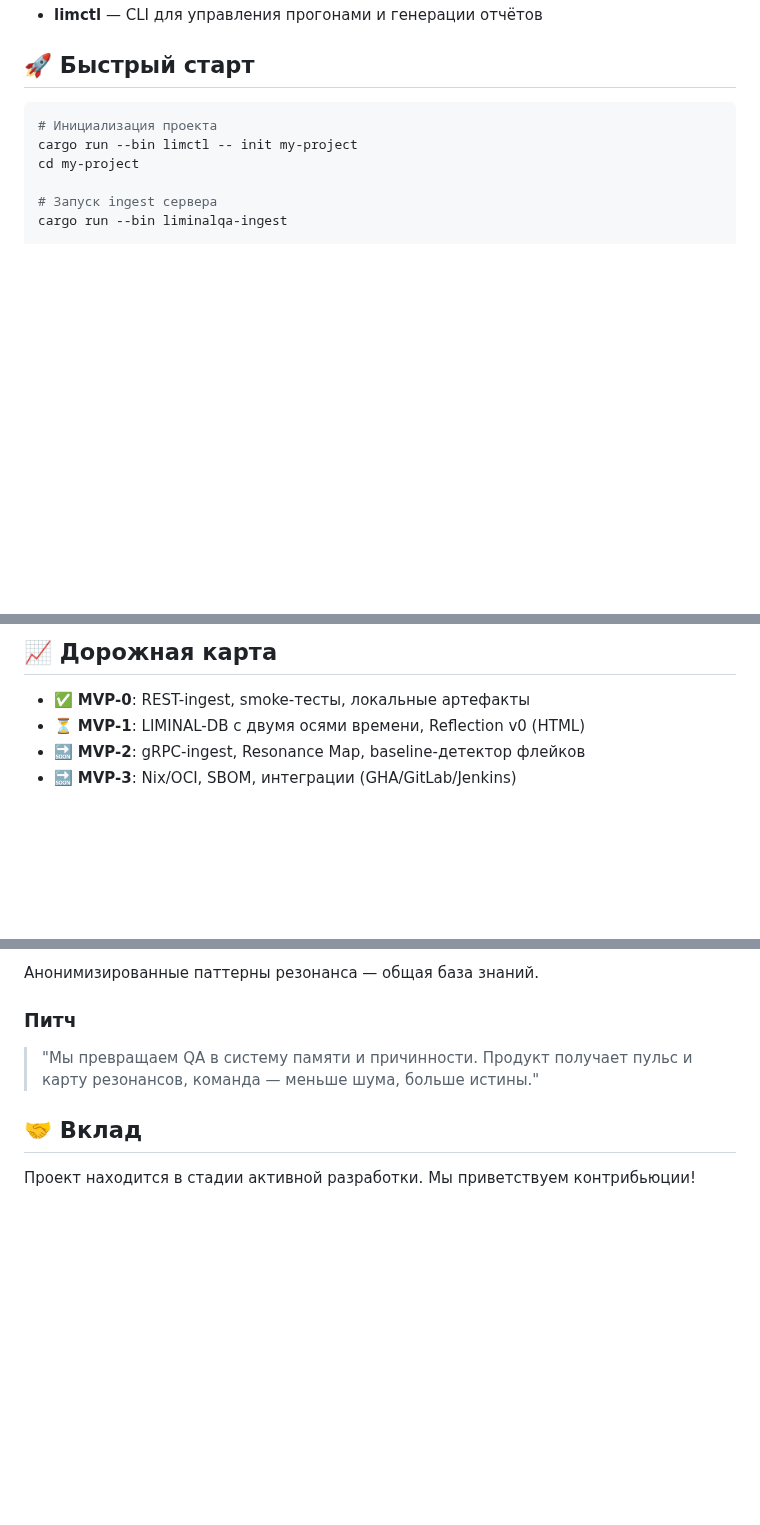
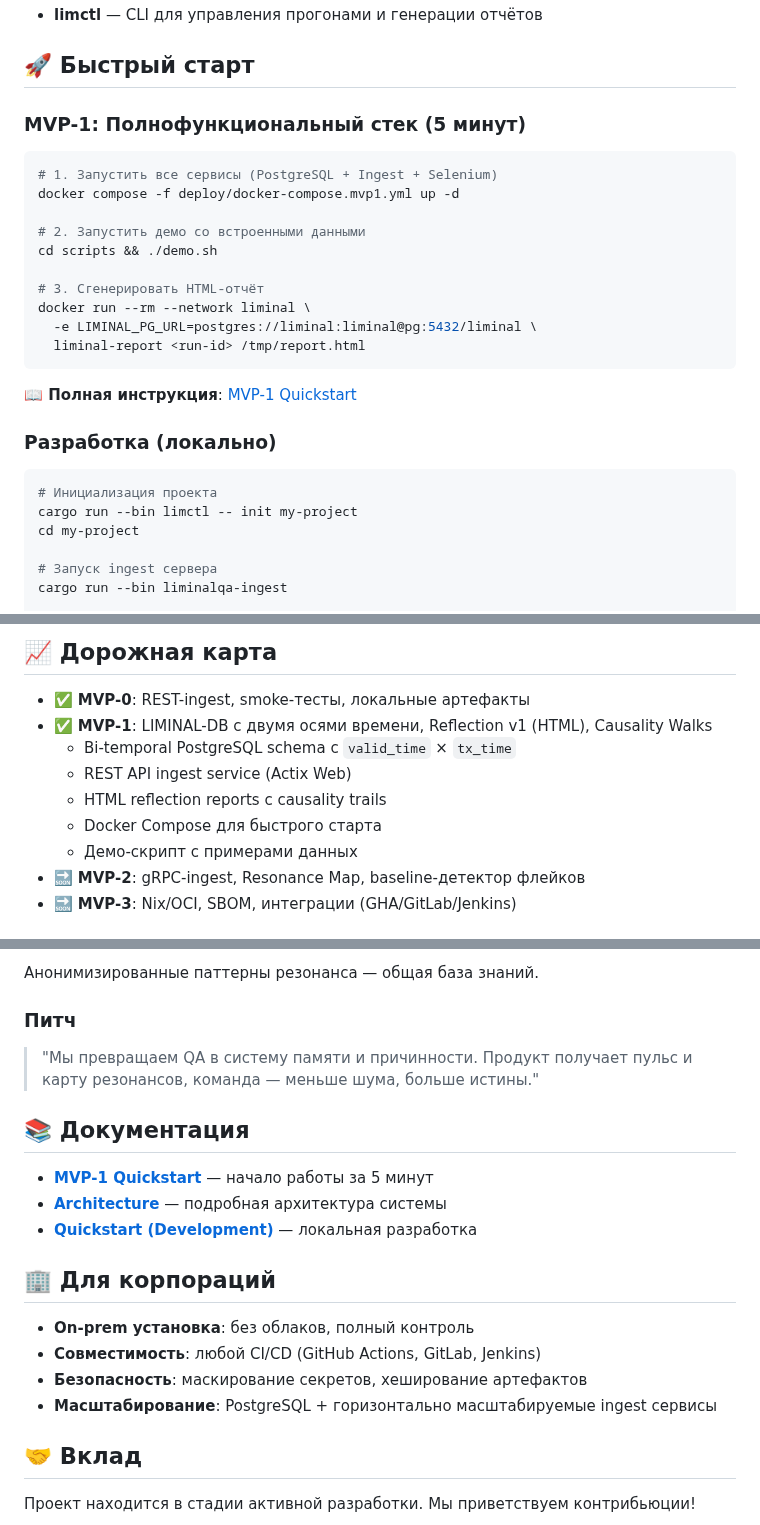
Before and after one commit to safal207/LiminalQAengineer, a Markdown page: README.md, 3 parts joined by grey strips. Drawn GitHub-style; blank space fills up the shorter version.

````diff
--- a/README.md
+++ b/README.md
@@ -50,6 +50,25 @@ Guidance → Co-Navigation → Inner Council → Reflection
 - **limctl** — CLI для управления прогонами и генерации отчётов
 
 ## 🚀 Быстрый старт
+
+### MVP-1: Полнофункциональный стек (5 минут)
+
+```bash
+# 1. Запустить все сервисы (PostgreSQL + Ingest + Selenium)
+docker compose -f deploy/docker-compose.mvp1.yml up -d
+
+# 2. Запустить демо со встроенными данными
+cd scripts && ./demo.sh
+
+# 3. Сгенерировать HTML-отчёт
+docker run --rm --network liminal \
+  -e LIMINAL_PG_URL=postgres://liminal:liminal@pg:5432/liminal \
+  liminal-report <run-id> /tmp/report.html
+```
+
+**📖 Полная инструкция**: [MVP-1 Quickstart](docs/MVP1_QUICKSTART.md)
+
+### Разработка (локально)
 
 ```bash
 # Инициализация проекта
@@ -130,7 +149,12 @@ impl TestCase for LoginTest {
 ## 📈 Дорожная карта
 
 - ✅ **MVP-0**: REST-ingest, smoke-тесты, локальные артефакты
-- ⏳ **MVP-1**: LIMINAL-DB с двумя осями времени, Reflection v0 (HTML)
+- ✅ **MVP-1**: LIMINAL-DB с двумя осями времени, Reflection v1 (HTML), Causality Walks
+  - Bi-temporal PostgreSQL schema с `valid_time` × `tx_time`
+  - REST API ingest service (Actix Web)
+  - HTML reflection reports с causality trails
+  - Docker Compose для быстрого старта
+  - Демо-скрипт с примерами данных
 - 🔜 **MVP-2**: gRPC-ingest, Resonance Map, baseline-детектор флейков
 - 🔜 **MVP-3**: Nix/OCI, SBOM, интеграции (GHA/GitLab/Jenkins)
 
@@ -193,6 +217,19 @@ POST /query
 
 > "Мы превращаем QA в систему памяти и причинности. Продукт получает пульс и карту резонансов, команда — меньше шума, больше истины."
 
+## 📚 Документация
+
+- **[MVP-1 Quickstart](docs/MVP1_QUICKSTART.md)** — начало работы за 5 минут
+- **[Architecture](docs/ARCHITECTURE.md)** — подробная архитектура системы
+- **[Quickstart (Development)](docs/QUICKSTART.md)** — локальная разработка
+
+## 🏢 Для корпораций
+
+- **On-prem установка**: без облаков, полный контроль
+- **Совместимость**: любой CI/CD (GitHub Actions, GitLab, Jenkins)
+- **Безопасность**: маскирование секретов, хеширование артефактов
+- **Масштабирование**: PostgreSQL + горизонтально масштабируемые ingest сервисы
+
 ## 🤝 Вклад
 
 Проект находится в стадии активной разработки. Мы приветствуем контрибьюции!
````
Also changed, not shown: docs/MVP1_QUICKSTART.md (added, +415 -0 lines).
